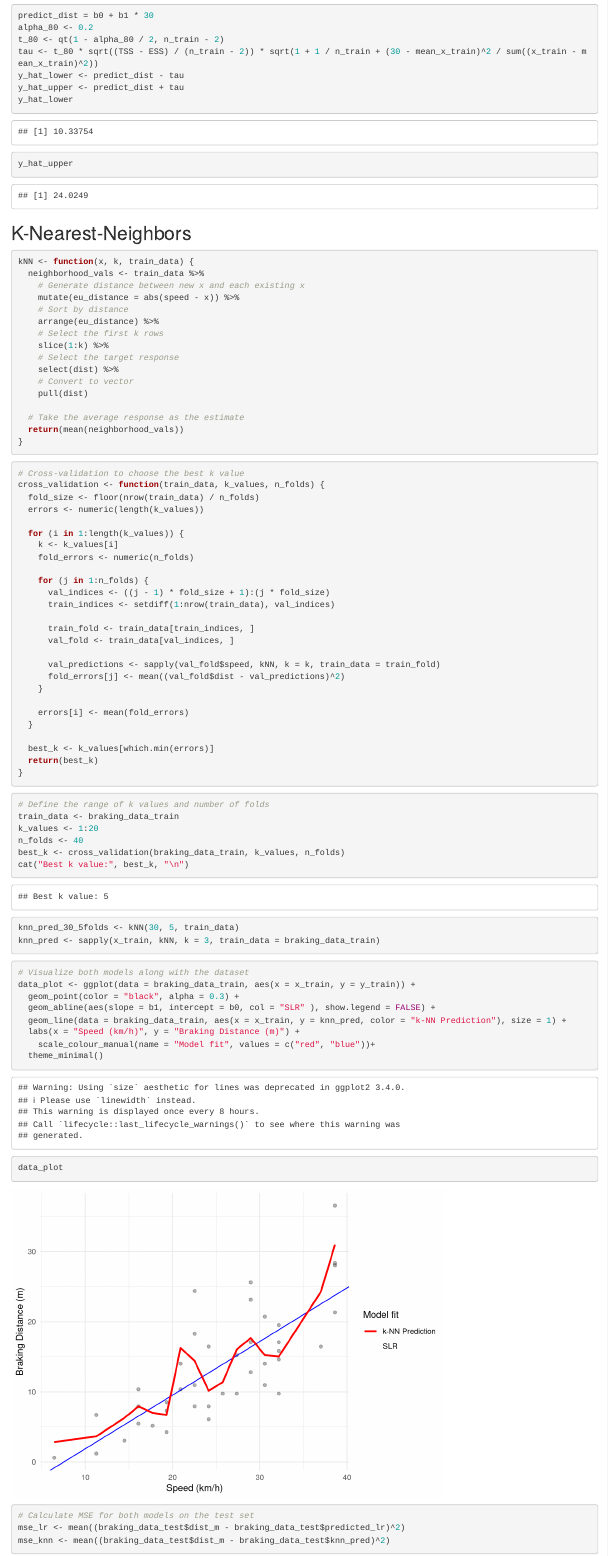
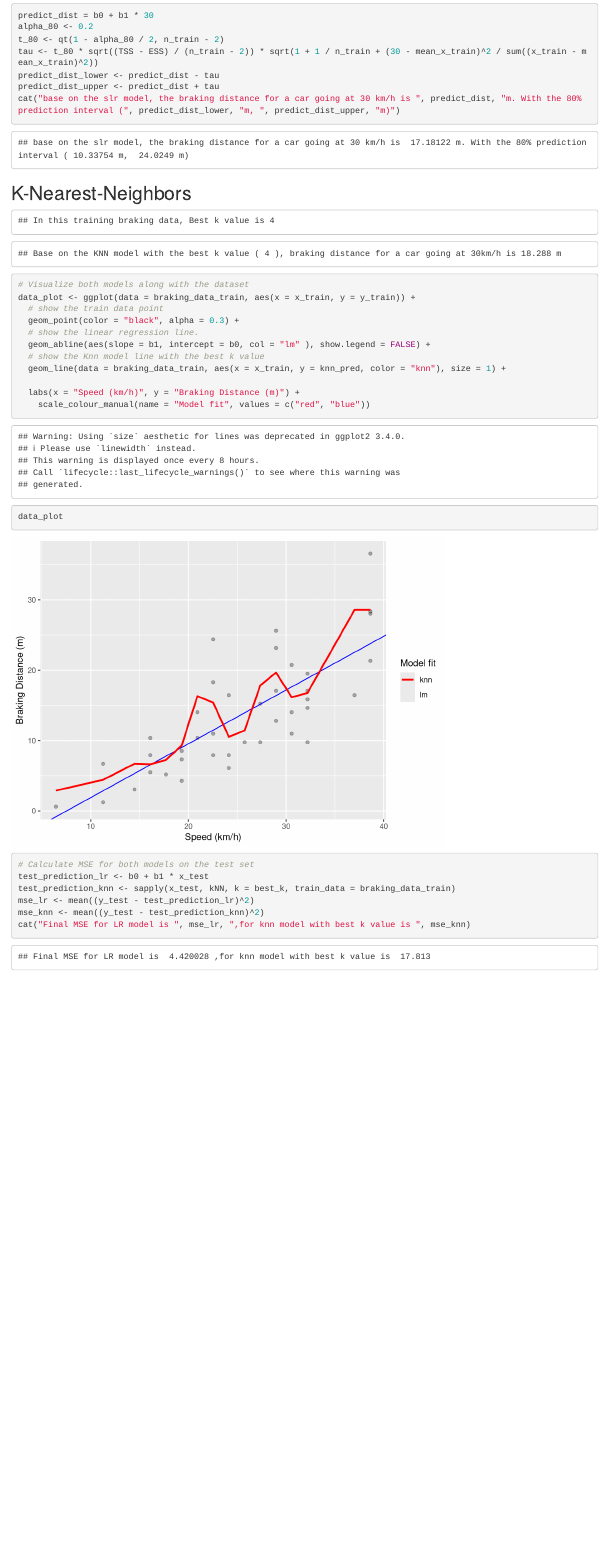
Before and after one commit to BeandyXXV/DATA462_Assignment1, an R Markdown document (braking_distance.Rmd): the page in a window 1100 px wide, from 3220 px down before the commit and from 2900 px down after it, so that both start at the same text. Rendered offline with R 4.5, knitr and Pandoc, with nearby package versions.

Commit message:
finish task 1

````diff
--- a/braking_distance.Rmd
+++ b/braking_distance.Rmd
@@ -150,93 +150,119 @@ predict_dist = b0 + b1 * 30
 alpha_80 <- 0.2
 t_80 <- qt(1 - alpha_80 / 2, n_train - 2)
 tau <- t_80 * sqrt((TSS - ESS) / (n_train - 2)) * sqrt(1 + 1 / n_train + (30 - mean_x_train)^2 / sum((x_train - mean_x_train)^2))
-y_hat_lower <- predict_dist - tau
-y_hat_upper <- predict_dist + tau
-y_hat_lower
-y_hat_upper
+predict_dist_lower <- predict_dist - tau
+predict_dist_upper <- predict_dist + tau
+cat("base on the slr model, the braking distance for a car going at 30 km/h is ", predict_dist, "m. With the 80% prediction interval (", predict_dist_lower, "m, ", predict_dist_upper, "m)")
+
 ```
 
 ## K-Nearest-Neighbors
 
-```{r knn_function}
+```{r knn_function, echo=FALSE}
 kNN <- function(x, k, train_data) {
   neighborhood_vals <- train_data %>%
     # Generate distance between new x and each existing x
     mutate(eu_distance = abs(speed - x)) %>%
     # Sort by distance
     arrange(eu_distance) %>%
-    # Select the first k rows
-    slice(1:k) %>%
+    # Add row numbers
+    mutate(row_num = row_number()) %>%
+    # Select rows where distance is less than or equal to the kth smallest distance
+    filter(eu_distance <= nth(eu_distance, k)) %>%
     # Select the target response
-    select(dist) %>%
-    # Convert to vector
-    pull(dist)
+    select(dist, row_num)
+
+  # If we have more than k neighbors due to ties, randomly select k
+  if(nrow(neighborhood_vals) > k) {
+    set.seed(123)  # for reproducibility
+    neighborhood_vals <- neighborhood_vals %>%
+      sample_n(k)
+  }
 
   # Take the average response as the estimate
-  return(mean(neighborhood_vals))
+  return(mean(neighborhood_vals$dist))
 }
 
 ```
 
-```{r cross-validation}
+```{r cross_validation_function, echo=FALSE}
 # Cross-validation to choose the best k value
 cross_validation <- function(train_data, k_values, n_folds) {
+  # separate fold, 10 fold means separate to 10 set, 9 for train 1 for val.
   fold_size <- floor(nrow(train_data) / n_folds)
+  # recorder for each k value
   errors <- numeric(length(k_values))
 
+  # iterate each k value
   for (i in 1:length(k_values)) {
     k <- k_values[i]
     fold_errors <- numeric(n_folds)
-
+    # iterate each fold
     for (j in 1:n_folds) {
+      # base on setting calculate val set indices
       val_indices <- ((j - 1) * fold_size + 1):(j * fold_size)
-      train_indices <- setdiff(1:nrow(train_data), val_indices)
-
-      train_fold <- train_data[train_indices, ]
       val_fold <- train_data[val_indices, ]
 
+      # train indices equal to whold train data exclude val indiciwa
+      train_indices <- setdiff(1:nrow(train_data), val_indices)
+      train_fold <- train_data[train_indices, ]
+
+      # get the prediction for val data
       val_predictions <- sapply(val_fold$speed, kNN, k = k, train_data = train_fold)
+      # calculate the error for this val data
       fold_errors[j] <- mean((val_fold$dist - val_predictions)^2)
     }
 
+    # set average error to the K value
     errors[i] <- mean(fold_errors)
   }
 
+  # find the best k value
   best_k <- k_values[which.min(errors)]
   return(best_k)
 }
 ```
 
-```{r}
+```{r get_best_k, echo=FALSE}
 # Define the range of k values and number of folds
 train_data <- braking_data_train
 k_values <- 1:20
-n_folds <- 40
+# Use 10 folds to find the best k value
+n_folds <- 10
 best_k <- cross_validation(braking_data_train, k_values, n_folds)
-cat("Best k value:", best_k, "\n")
+cat("In this training braking data, Best k value is", best_k, "\n")
 ```
-```{r}
-knn_pred_30_5folds <- kNN(30, 5, train_data)
-knn_pred <- sapply(x_train, kNN, k = 3, train_data = braking_data_train)
+```{r get_prediction_by_knn, echo=FALSE}
+# predict by knn at best k value on speed = 30 km/h
+knn_pred_30 <- kNN(30, best_k, train_data)
+knn_pred <- sapply(x_train, kNN, k = best_k, train_data = braking_data_train)
+cat("Base on the KNN model with the best k value (",best_k,"), braking distance for a car going at 30km/h is", knn_pred_30, 'm')
 ```
+
 
 
 ```{r}
 # Visualize both models along with the dataset
 data_plot <- ggplot(data = braking_data_train, aes(x = x_train, y = y_train)) +
+  # show the train data point
   geom_point(color = "black", alpha = 0.3) +
-  geom_abline(aes(slope = b1, intercept = b0, col = "SLR" ), show.legend = FALSE) +
-  geom_line(data = braking_data_train, aes(x = x_train, y = knn_pred, color = "k-NN Prediction"), size = 1) +
+  # show the linear regression line.
+  geom_abline(aes(slope = b1, intercept = b0, col = "lm" ), show.legend = FALSE) +
+  # show the Knn model line with the best k value
+  geom_line(data = braking_data_train, aes(x = x_train, y = knn_pred, color = "knn"), size = 1) +
+
   labs(x = "Speed (km/h)", y = "Braking Distance (m)") +
-    scale_colour_manual(name = "Model fit", values = c("red", "blue"))+
-  theme_minimal()
+    scale_colour_manual(name = "Model fit", values = c("red", "blue"))
 
 data_plot
 ```
 
 
-```{r}
+```{r calculate_test_mse}
 # Calculate MSE for both models on the test set
-mse_lr <- mean((braking_data_test$dist_m - braking_data_test$predicted_lr)^2)
-mse_knn <- mean((braking_data_test$dist_m - braking_data_test$knn_pred)^2)
+test_prediction_lr <- b0 + b1 * x_test
+test_prediction_knn <- sapply(x_test, kNN, k = best_k, train_data = braking_data_train)
+mse_lr <- mean((y_test - test_prediction_lr)^2)
+mse_knn <- mean((y_test - test_prediction_knn)^2)
+cat("Final MSE for LR model is ", mse_lr, ",for knn model with best k value is ", mse_knn)
 ```
````
Also changed, not shown: braking_distance.Rmd (10 more changed lines).
